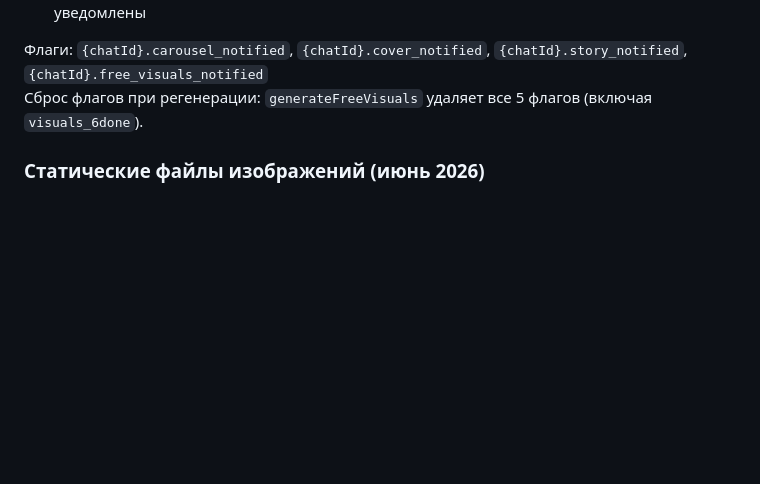
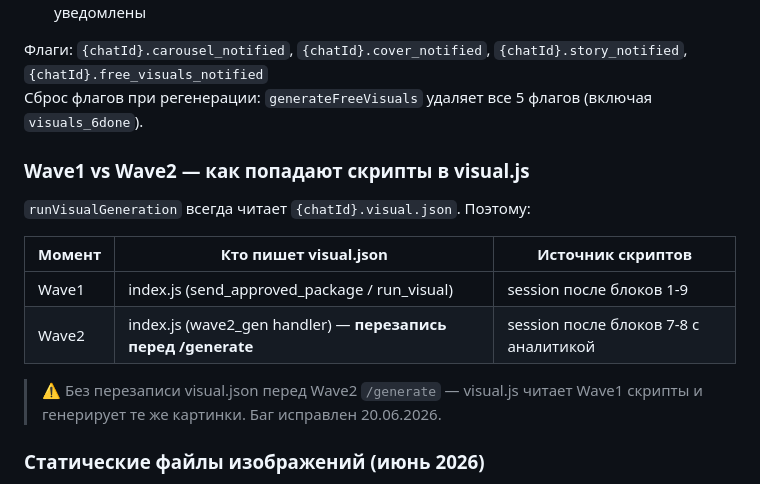
Before and after one commit to leonsgo23-cell/marketingdna-bot, a Markdown page: docs/modules/visual.md, the part around the change. Rendered like a GitHub page; blank space fills up the shorter version.

```diff
--- a/docs/modules/visual.md
+++ b/docs/modules/visual.md
@@ -45,6 +45,17 @@
 
 Флаги: `{chatId}.carousel_notified`, `{chatId}.cover_notified`, `{chatId}.story_notified`, `{chatId}.free_visuals_notified`
 Сброс флагов при регенерации: `generateFreeVisuals` удаляет все 5 флагов (включая `visuals_6done`).
+
+### Wave1 vs Wave2 — как попадают скрипты в visual.js
+
+`runVisualGeneration` всегда читает `{chatId}.visual.json`. Поэтому:
+
+| Момент | Кто пишет visual.json | Источник скриптов |
+|--------|----------------------|-------------------|
+| Wave1 | index.js (send_approved_package / run_visual) | session после блоков 1-9 |
+| Wave2 | index.js (wave2_gen handler) — **перезапись перед /generate** | session после блоков 7-8 с аналитикой |
+
+> ⚠️ Без перезаписи visual.json перед Wave2 `/generate` — visual.js читает Wave1 скрипты и генерирует те же картинки. Баг исправлен 20.06.2026.
 
 ### Статические файлы изображений (июнь 2026)
 
```
Also changed, not shown: docs/modules/index-bot.md (+5 -1 lines).
